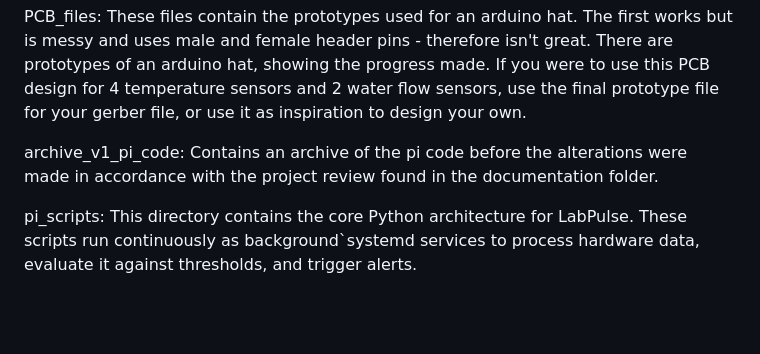
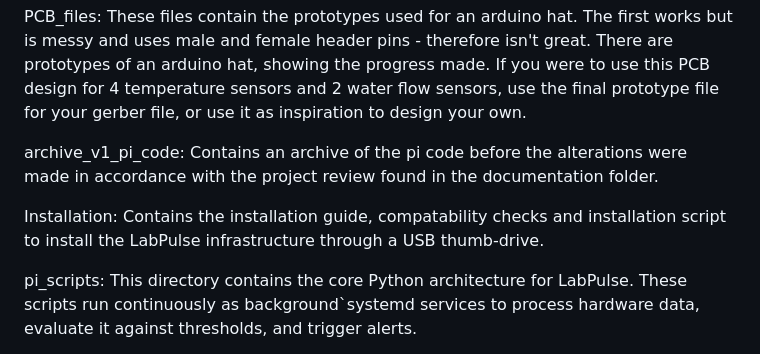
Before and after one commit to Tommystorm-cpu/LabPulse, a Markdown page: README.md, the part around the change. Drawn GitHub-style; blank space fills up the shorter version.

Commit message:
Update README.md
Added a section detailing the contents of the installation folder.

```diff
--- a/README.md
+++ b/README.md
@@ -46,6 +46,9 @@ These files contain the prototypes used for an arduino hat. The first works but
 archive_v1_pi_code:
 Contains an archive of the pi code before the alterations were made in accordance with the project review found in the documentation folder.
 
+Installation:
+Contains the installation guide, compatability checks and installation script to install the LabPulse infrastructure through a USB thumb-drive.
+
 pi_scripts:
 This directory contains the core Python architecture for LabPulse. These scripts run continuously as background`systemd services to process hardware data, evaluate it against thresholds, and trigger alerts.
 * config.yaml: The master configuration file. All hardware limits, calibration offsets, and SMS contact numbers are set here.
```
